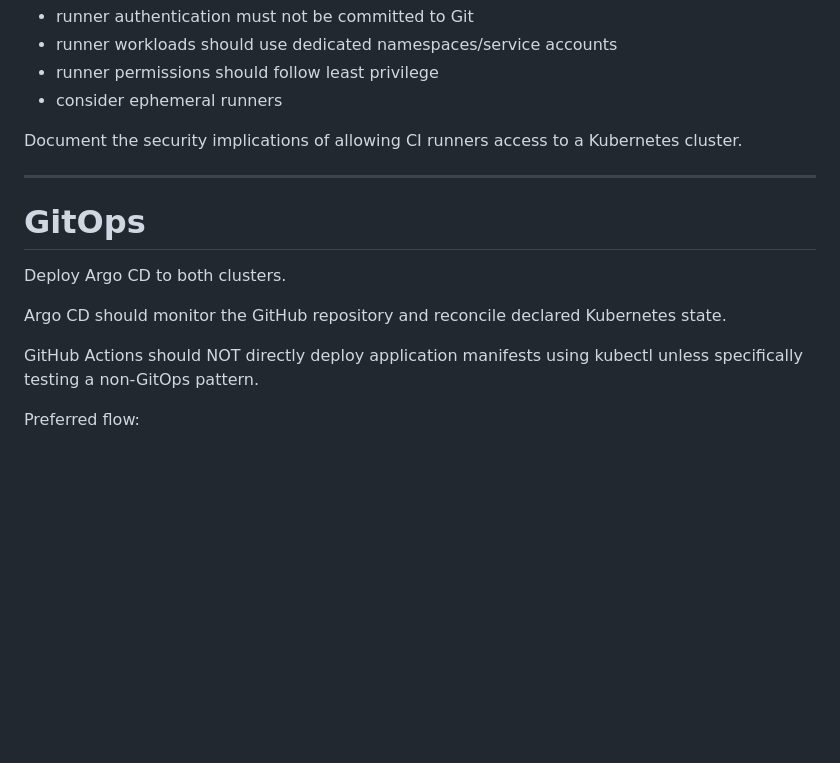
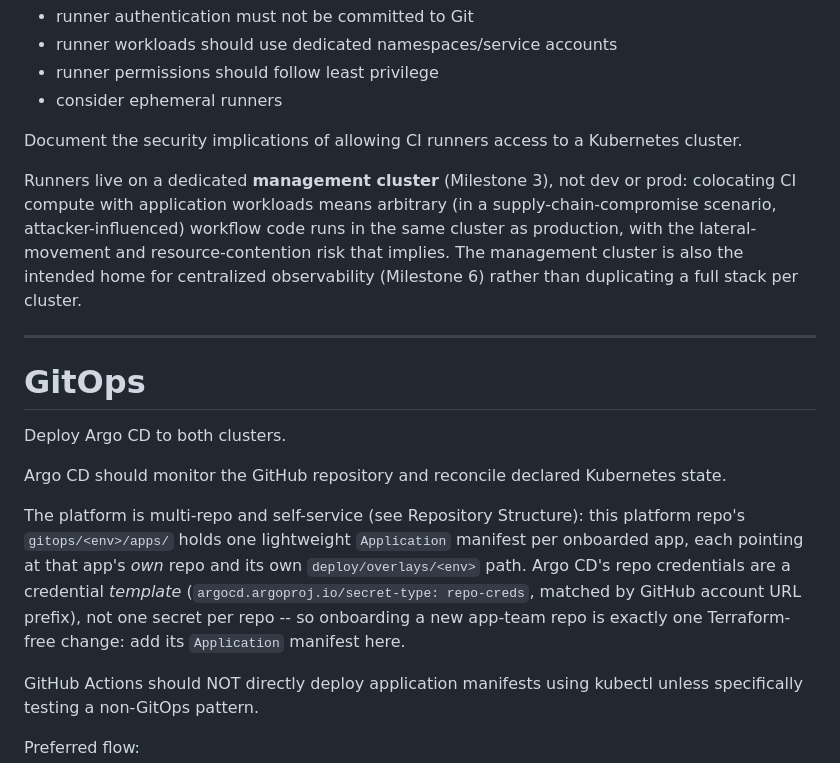
Before and after one commit to chliddle/local-platform-lab, a Markdown page: CLAUDE.md, the part around one of its changes. GitHub-like rendering; blank space fills up the shorter version.

```diff
--- a/CLAUDE.md
+++ b/CLAUDE.md
@@ -83,6 +83,14 @@ Requirements:
 
 Document the security implications of allowing CI runners access to a Kubernetes cluster.
 
+Runners live on a dedicated **management cluster** (Milestone 3), not dev or
+prod: colocating CI compute with application workloads means arbitrary (in a
+supply-chain-compromise scenario, attacker-influenced) workflow code runs in
+the same cluster as production, with the lateral-movement and
+resource-contention risk that implies. The management cluster is also the
+intended home for centralized observability (Milestone 6) rather than
+duplicating a full stack per cluster.
+
 ---
 
 # GitOps
@@ -90,6 +98,15 @@ Document the security implications of allowing CI runners access to a Kubernetes
 Deploy Argo CD to both clusters.
 
 Argo CD should monitor the GitHub repository and reconcile declared Kubernetes state.
+
+The platform is multi-repo and self-service (see Repository Structure): this
+platform repo's `gitops/<env>/apps/` holds one lightweight `Application`
+manifest per onboarded app, each pointing at that app's *own* repo and its
+own `deploy/overlays/<env>` path. Argo CD's repo credentials are a
+credential *template* (`argocd.argoproj.io/secret-type: repo-creds`,
+matched by GitHub account URL prefix), not one secret per repo -- so
+onboarding a new app-team repo is exactly one Terraform-free change: add
+its `Application` manifest here.
 
 GitHub Actions should NOT directly deploy application manifests using kubectl unless specifically testing a non-GitOps pattern.
 
```
Also changed, not shown: other parts of CLAUDE.md (+64 -21 lines).
